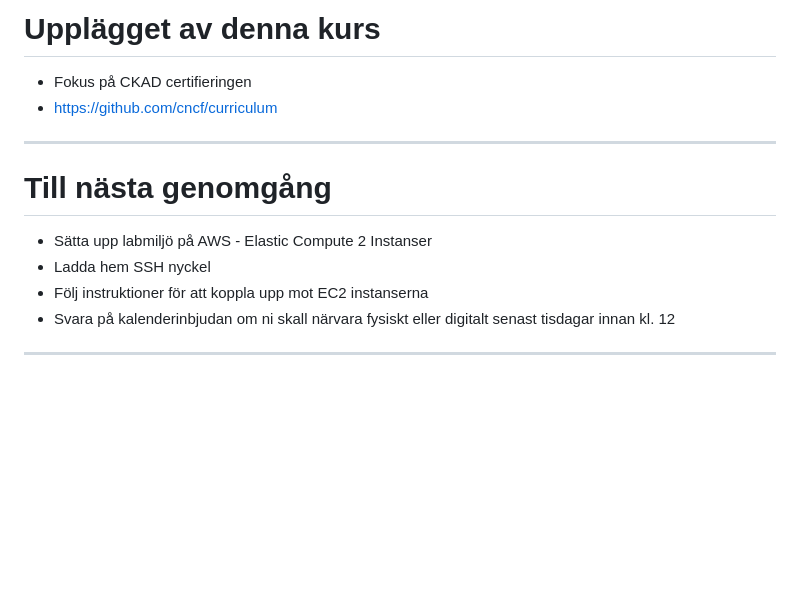
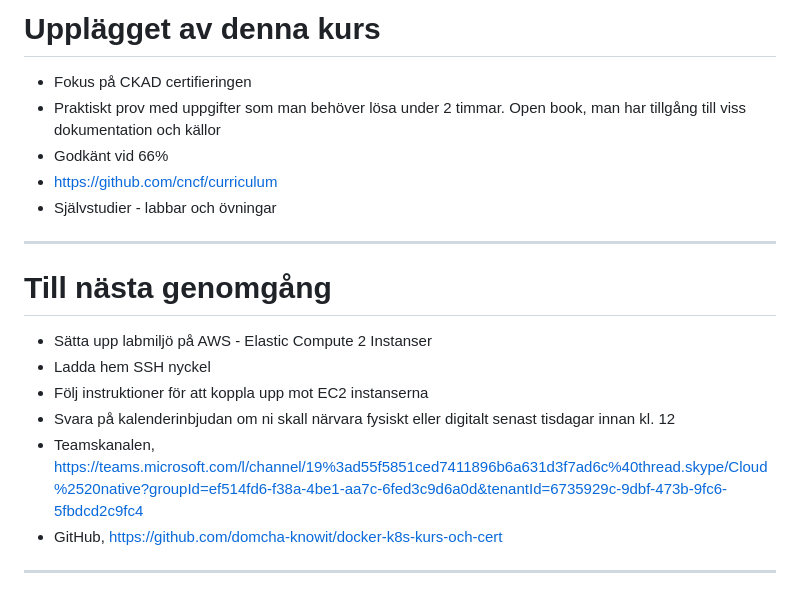
Before and after one commit to domikini/docker-k8s-kurs-och-cert, a Markdown page: README.md, the part around the change. Drawn GitHub-style; blank space fills up the shorter version.

```diff
--- a/README.md
+++ b/README.md
@@ -121,8 +121,10 @@ Mentimeter - gå till menti.com och ange koden: 8562 4187
 # Upplägget av denna kurs
 
 - Fokus på CKAD certifieringen
+- Praktiskt prov med uppgifter som man behöver lösa under 2 timmar. Open book, man har tillgång till viss dokumentation och källor
+- Godkänt vid 66%
 - https://github.com/cncf/curriculum
-
+- Självstudier - labbar och övningar
 
 ---
 
@@ -132,5 +134,7 @@ Mentimeter - gå till menti.com och ange koden: 8562 4187
 - Ladda hem SSH nyckel
 - Följ instruktioner för att koppla upp mot EC2 instanserna
 - Svara på kalenderinbjudan om ni skall närvara fysiskt eller digitalt senast tisdagar innan kl. 12
+- Teamskanalen, https://teams.microsoft.com/l/channel/19%3ad55f5851ced7411896b6a631d3f7ad6c%40thread.skype/Cloud%2520native?groupId=ef514fd6-f38a-4be1-aa7c-6fed3c9d6a0d&tenantId=6735929c-9dbf-473b-9fc6-5fbdcd2c9fc4
+- GitHub, https://github.com/domcha-knowit/docker-k8s-kurs-och-cert
 
 ---
```
